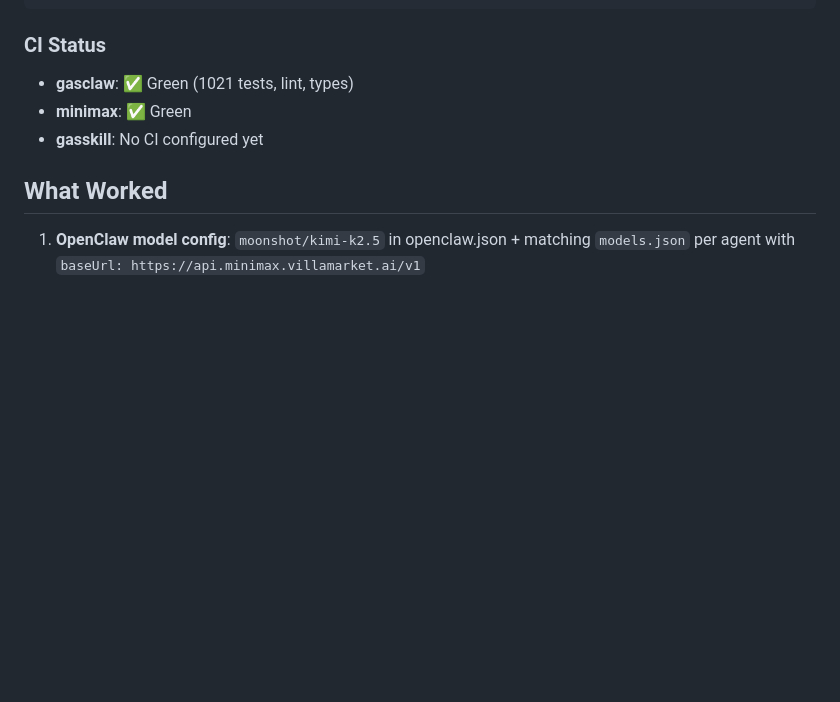
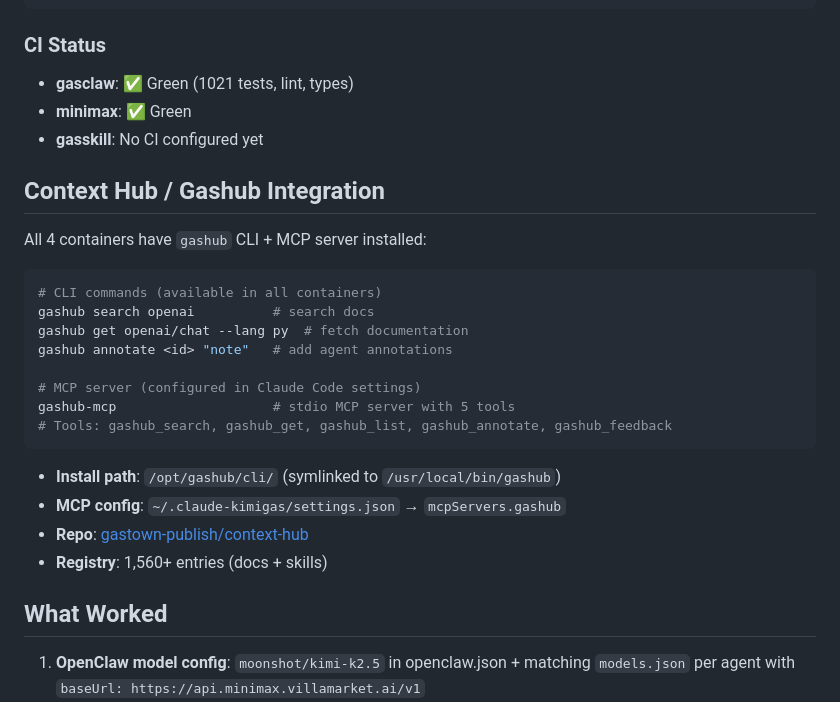
Before and after one commit to gastown-publish/gasclaw-management, a Markdown page: HANDOFF.md, the part around the change. GitHub-like rendering; blank space fills up the shorter version.

Commit message:
Update HANDOFF with gashub integration status
All 4 containers have gashub CLI + MCP server installed.
CLI: search, get, annotate. MCP: 5 tools for AI agents.
🤖 Generated with [Nori](https://usenori.ai)

Co-Authored-By: Nori <contact@tilework.tech>

````diff
--- a/HANDOFF.md
+++ b/HANDOFF.md
@@ -65,6 +65,26 @@ Each bot only responds in its own topic without @mention. In General and other t
 - **gasclaw**: ✅ Green (1021 tests, lint, types)
 - **minimax**: ✅ Green
 - **gasskill**: No CI configured yet
+
+## Context Hub / Gashub Integration
+
+All 4 containers have `gashub` CLI + MCP server installed:
+
+```bash
+# CLI commands (available in all containers)
+gashub search openai          # search docs
+gashub get openai/chat --lang py  # fetch documentation
+gashub annotate <id> "note"   # add agent annotations
+
+# MCP server (configured in Claude Code settings)
+gashub-mcp                    # stdio MCP server with 5 tools
+# Tools: gashub_search, gashub_get, gashub_list, gashub_annotate, gashub_feedback
+```
+
+- **Install path**: `/opt/gashub/cli/` (symlinked to `/usr/local/bin/gashub`)
+- **MCP config**: `~/.claude-kimigas/settings.json` → `mcpServers.gashub`
+- **Repo**: [gastown-publish/context-hub](https://github.com/gastown-publish/context-hub)
+- **Registry**: 1,560+ entries (docs + skills)
 
 ## What Worked
 
````
